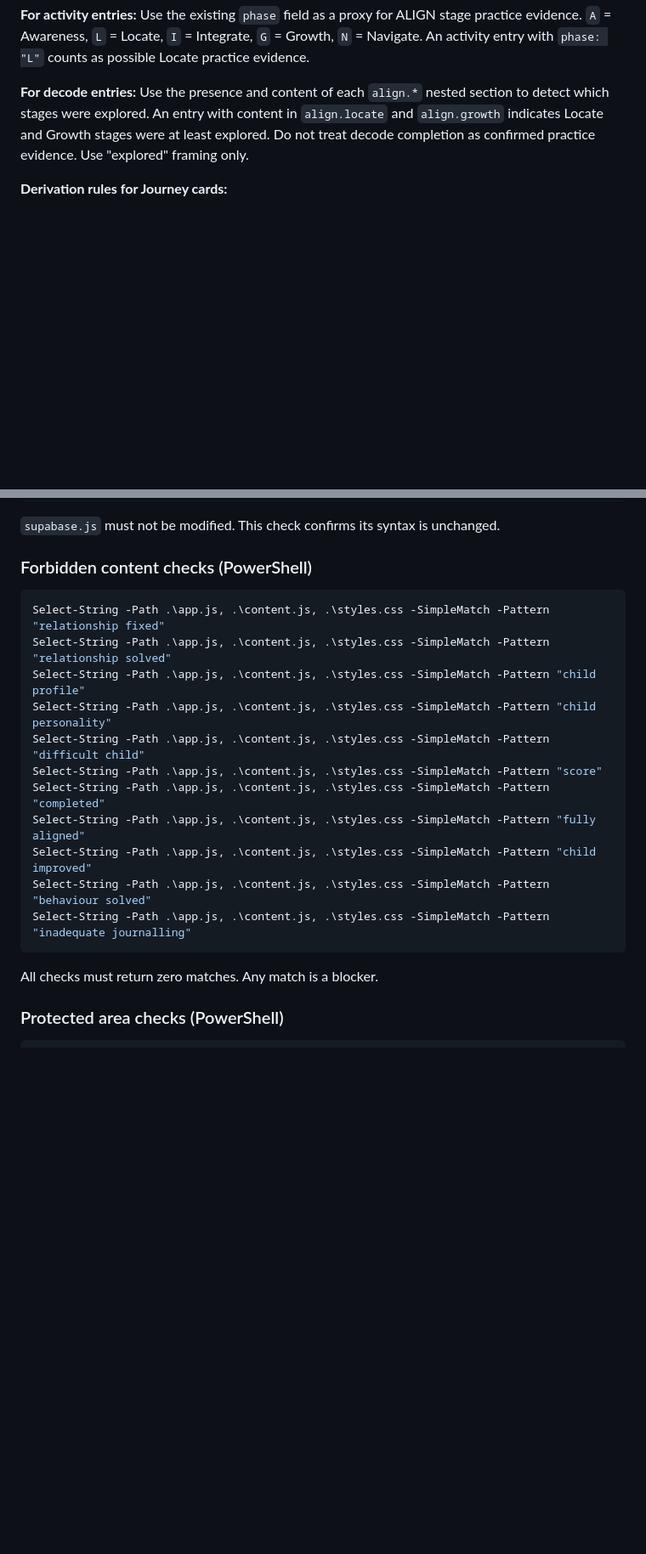
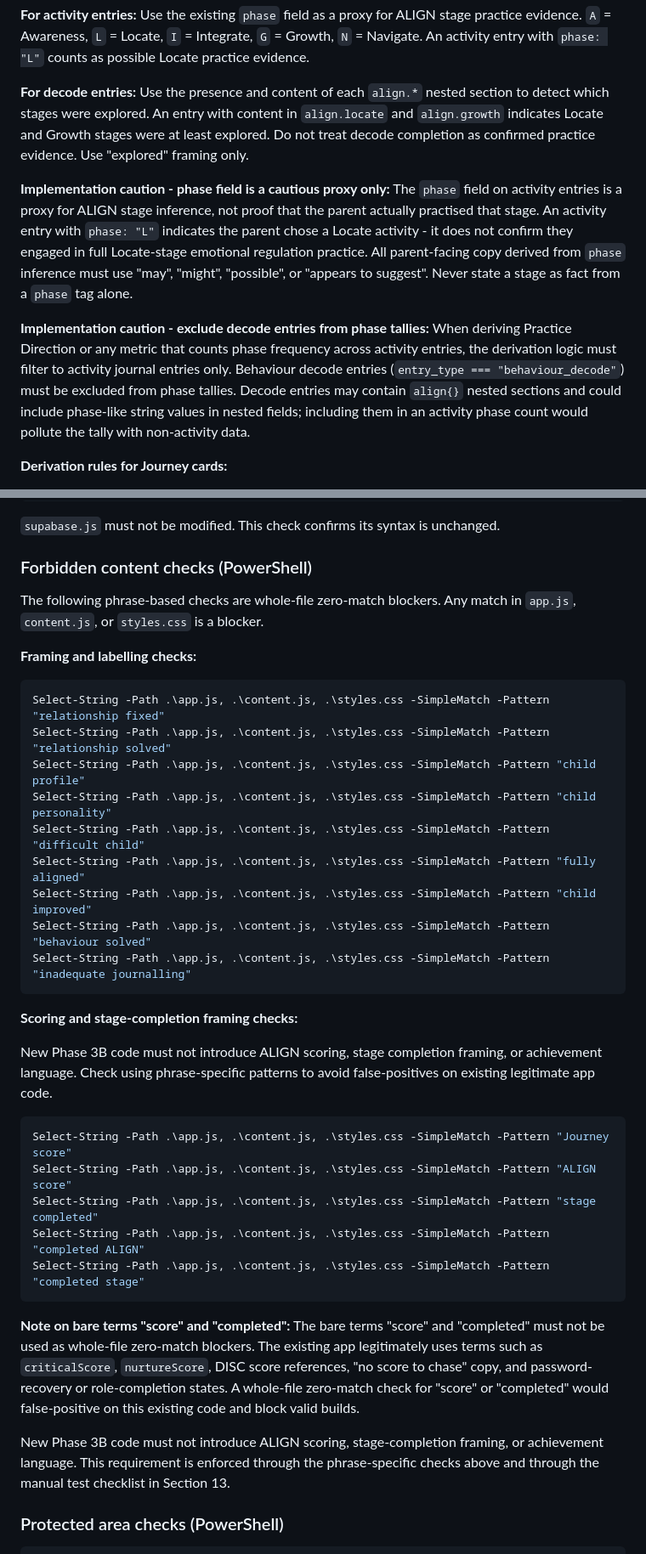
Before and after one commit to rodtay72/wayfinder-app, a Markdown page: docs/WAYFINDER_PHASE_3B_IMPLEMENTATION_BRIEF.md, 2 parts joined by grey strips. Shown at 85% size. GitHub-like rendering; blank space fills up the shorter version.

Commit message:
docs: fix Phase 3B validation checks

````diff
--- a/docs/WAYFINDER_PHASE_3B_IMPLEMENTATION_BRIEF.md
+++ b/docs/WAYFINDER_PHASE_3B_IMPLEMENTATION_BRIEF.md
@@ -197,6 +197,12 @@ An activity entry with `phase: "L"` counts as possible Locate practice evidence.
 Use the presence and content of each `align.*` nested section to detect which stages were explored.
 An entry with content in `align.locate` and `align.growth` indicates Locate and Growth stages were at least explored.
 Do not treat decode completion as confirmed practice evidence. Use "explored" framing only.
+
+**Implementation caution - phase field is a cautious proxy only:**
+The `phase` field on activity entries is a proxy for ALIGN stage inference, not proof that the parent actually practised that stage. An activity entry with `phase: "L"` indicates the parent chose a Locate activity - it does not confirm they engaged in full Locate-stage emotional regulation practice. All parent-facing copy derived from `phase` inference must use "may", "might", "possible", or "appears to suggest". Never state a stage as fact from a `phase` tag alone.
+
+**Implementation caution - exclude decode entries from phase tallies:**
+When deriving Practice Direction or any metric that counts phase frequency across activity entries, the derivation logic must filter to activity journal entries only. Behaviour decode entries (`entry_type === "behaviour_decode"`) must be excluded from phase tallies. Decode entries may contain `align{}` nested sections and could include phase-like string values in nested fields; including them in an activity phase count would pollute the tally with non-activity data.
 
 **Derivation rules for Journey cards:**
 
@@ -592,21 +598,38 @@ node --check supabase.js
 
 ### Forbidden content checks (PowerShell)
 
+The following phrase-based checks are whole-file zero-match blockers. Any match in `app.js`, `content.js`, or `styles.css` is a blocker.
+
+**Framing and labelling checks:**
+
 ```powershell
 Select-String -Path .\app.js, .\content.js, .\styles.css -SimpleMatch -Pattern "relationship fixed"
 Select-String -Path .\app.js, .\content.js, .\styles.css -SimpleMatch -Pattern "relationship solved"
 Select-String -Path .\app.js, .\content.js, .\styles.css -SimpleMatch -Pattern "child profile"
 Select-String -Path .\app.js, .\content.js, .\styles.css -SimpleMatch -Pattern "child personality"
 Select-String -Path .\app.js, .\content.js, .\styles.css -SimpleMatch -Pattern "difficult child"
-Select-String -Path .\app.js, .\content.js, .\styles.css -SimpleMatch -Pattern "score"
-Select-String -Path .\app.js, .\content.js, .\styles.css -SimpleMatch -Pattern "completed"
 Select-String -Path .\app.js, .\content.js, .\styles.css -SimpleMatch -Pattern "fully aligned"
 Select-String -Path .\app.js, .\content.js, .\styles.css -SimpleMatch -Pattern "child improved"
 Select-String -Path .\app.js, .\content.js, .\styles.css -SimpleMatch -Pattern "behaviour solved"
 Select-String -Path .\app.js, .\content.js, .\styles.css -SimpleMatch -Pattern "inadequate journalling"
 ```
 
-All checks must return zero matches. Any match is a blocker.
+**Scoring and stage-completion framing checks:**
+
+New Phase 3B code must not introduce ALIGN scoring, stage completion framing, or achievement language. Check using phrase-specific patterns to avoid false-positives on existing legitimate app code.
+
+```powershell
+Select-String -Path .\app.js, .\content.js, .\styles.css -SimpleMatch -Pattern "Journey score"
+Select-String -Path .\app.js, .\content.js, .\styles.css -SimpleMatch -Pattern "ALIGN score"
+Select-String -Path .\app.js, .\content.js, .\styles.css -SimpleMatch -Pattern "stage completed"
+Select-String -Path .\app.js, .\content.js, .\styles.css -SimpleMatch -Pattern "completed ALIGN"
+Select-String -Path .\app.js, .\content.js, .\styles.css -SimpleMatch -Pattern "completed stage"
+```
+
+**Note on bare terms "score" and "completed":**
+The bare terms "score" and "completed" must not be used as whole-file zero-match blockers. The existing app legitimately uses terms such as `criticalScore`, `nurtureScore`, DISC score references, "no score to chase" copy, and password-recovery or role-completion states. A whole-file zero-match check for "score" or "completed" would false-positive on this existing code and block valid builds.
+
+New Phase 3B code must not introduce ALIGN scoring, stage-completion framing, or achievement language. This requirement is enforced through the phrase-specific checks above and through the manual test checklist in Section 13.
 
 ### Protected area checks (PowerShell)
 
````
Also changed, not shown: other parts of docs/WAYFINDER_PHASE_3B_IMPLEMENTATION_BRIEF.md (+4 -1 lines).
